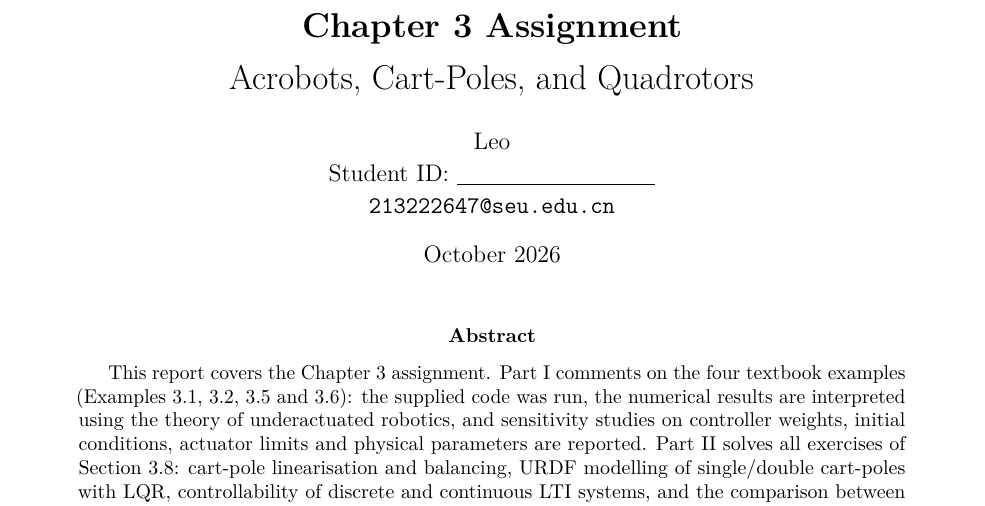
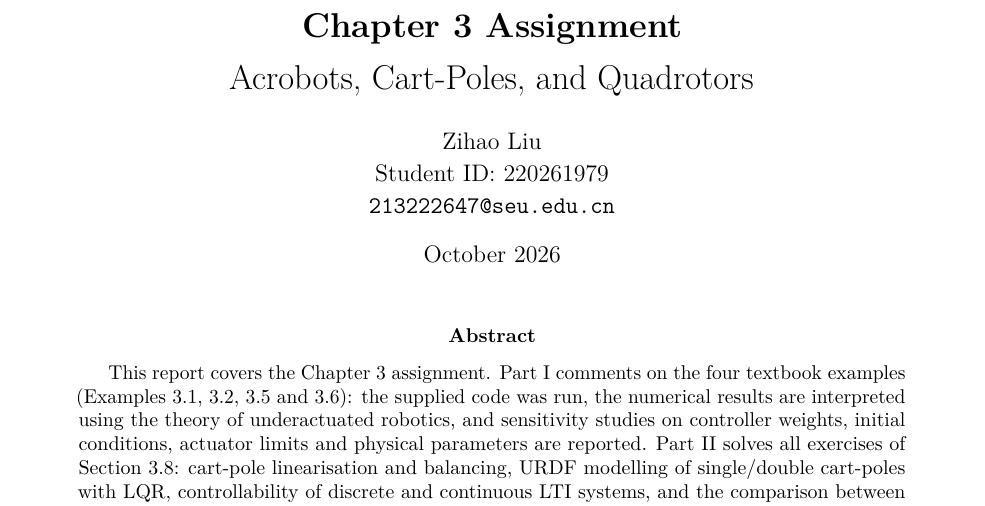
Before and after one commit to zhLeo0525/Embodied-AI, a LaTeX problem sheet (Ch-3/Ch3_Assignment_Report/Ch3_Report.tex): part of page 1 of 25, cut so that both start at the same text. Compiled offline with pdfLaTeX.

Commit message:
更新报告作者信息：Zihao Liu，学号 220261979

```diff
--- a/Ch-3/Ch3_Assignment_Report/Ch3_Report.tex
+++ b/Ch-3/Ch3_Assignment_Report/Ch3_Report.tex
@@ -56,8 +56,8 @@
 
 \title{\textbf{Chapter 3 Assignment}\\[4pt]
 Acrobots, Cart-Poles, and Quadrotors}
-\author{Leo\\[2pt]
-Student ID: \underline{\hspace{3.5cm}}\\[2pt]
+\author{Zihao Liu\\[2pt]
+Student ID: 220261979\\[2pt]
 \texttt{213222647@seu.edu.cn}}
 \date{October 2026}
 
```
Also changed, not shown: Ch-4/Ch4_Assignment_Report/Ch4_Report.tex (+2 -2 lines), Ch-3/Ch3_Assignment_Report/README.md, Ch-4/Ch4_Assignment_Report/Ch4_Report.pdf, Ch-4/Ch4_Assignment_Report/README.md, 1 other file.
